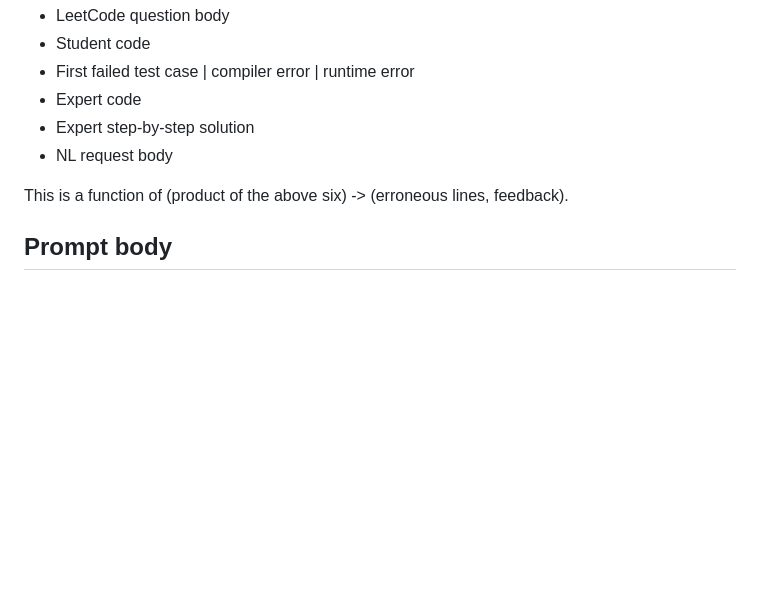
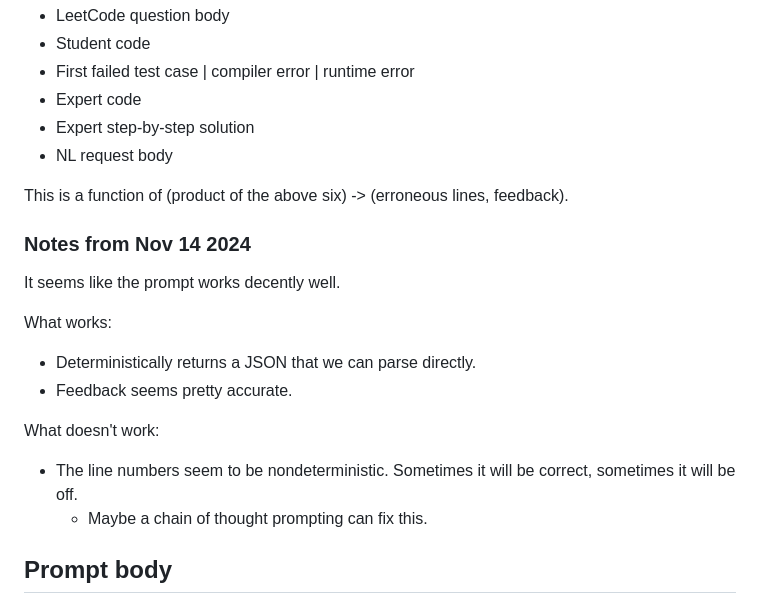
Before and after one commit to jpoly1219/eecs498-final-project, a Markdown page: README.md, the part around the change. Drawn GitHub-style; blank space fills up the shorter version.

Commit message:
add dev notes

```diff
--- a/README.md
+++ b/README.md
@@ -11,6 +11,18 @@ The prompt should have the following:
 - NL request body
 
 This is a function of (product of the above six) -> (erroneous lines, feedback).
+
+### Notes from Nov 14 2024
+
+It seems like the prompt works decently well.
+
+What works:
+- Deterministically returns a JSON that we can parse directly.
+- Feedback seems pretty accurate.
+
+What doesn't work:
+- The line numbers seem to be nondeterministic. Sometimes it will be correct, sometimes it will be off.
+  - Maybe a chain of thought prompting can fix this.
 
 ## Prompt body
 
```
